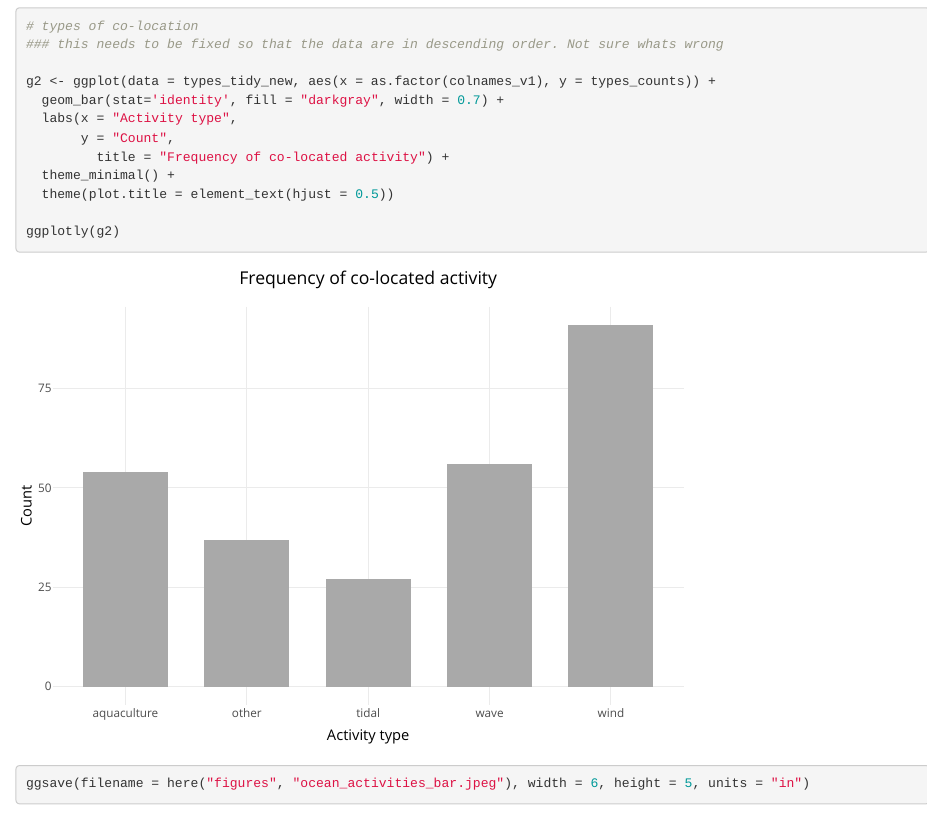
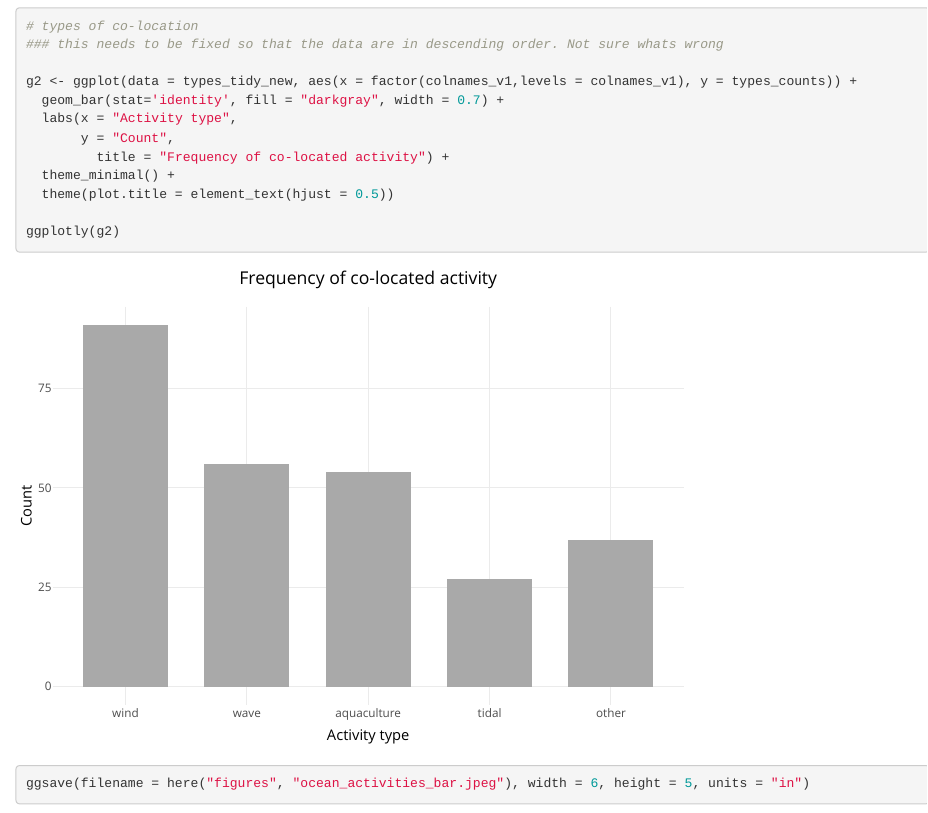
Before and after one commit to samanthachen414/synthesis_colocation, an R Markdown document (code/inital_viz.Rmd): the page in a window 1100 px wide, from 2460 px down. Rendered offline with R 4.5, knitr and Pandoc, with nearby package versions; some code elsewhere in the file could not run offline.

Commit message:
geom_bar issue FIXED

```diff
--- a/code/inital_viz.Rmd
+++ b/code/inital_viz.Rmd
@@ -132,7 +132,7 @@ ggsave(filename = here("figures", "publications_time.jpeg"), width = 6, height =
 # types of co-location
 ### this needs to be fixed so that the data are in descending order. Not sure whats wrong
 
-g2 <- ggplot(data = types_tidy_new, aes(x = as.factor(colnames_v1), y = types_counts)) +
+g2 <- ggplot(data = types_tidy_new, aes(x = factor(colnames_v1,levels = colnames_v1), y = types_counts)) +
   geom_bar(stat='identity', fill = "darkgray", width = 0.7) +
   labs(x = "Activity type",
        y = "Count",
```
